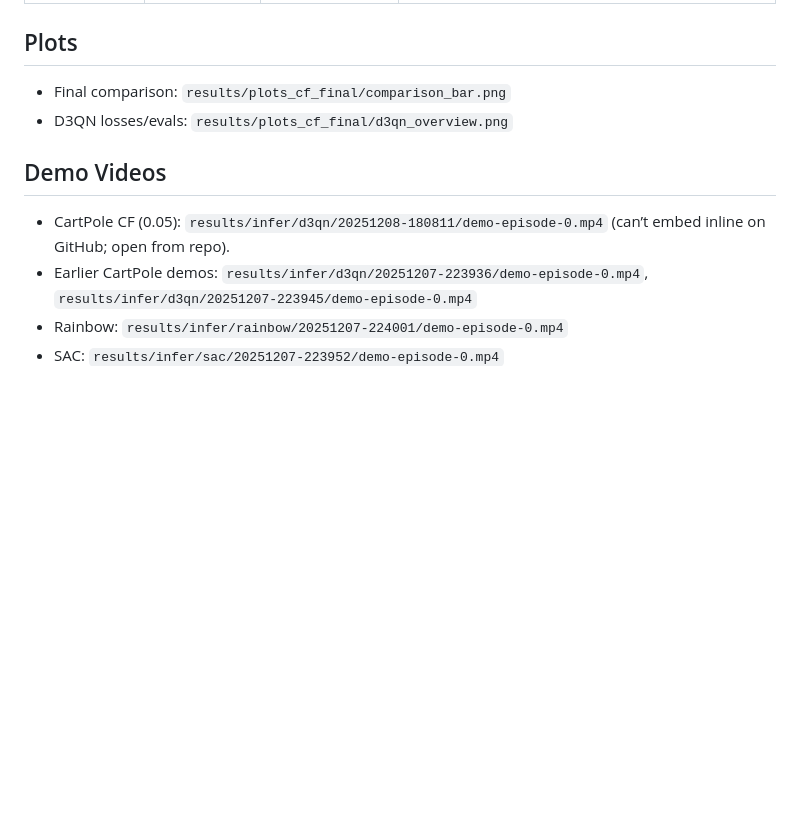
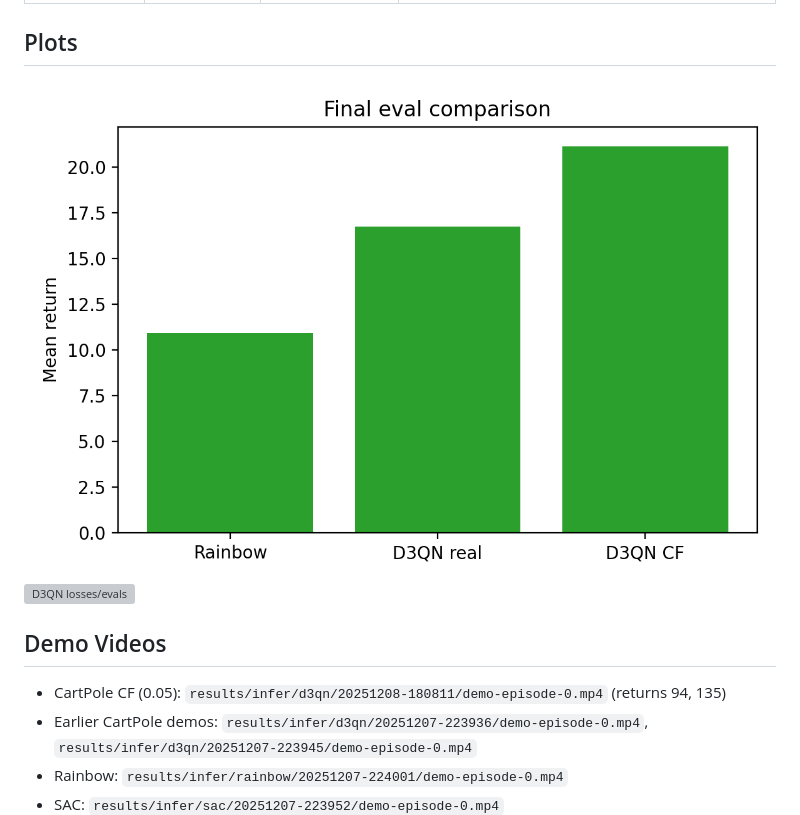
Before and after one commit to ksajan/ECE595-Causal-RL-Study, a Markdown page: README.md, the part around the change. GitHub-like rendering; blank space fills up the shorter version; grey boxes are pictures that could not be loaded.

Commit message:
Embed plots in README and clean video section

```diff
--- a/README.md
+++ b/README.md
@@ -54,11 +54,11 @@ python scripts/infer.py --algo d3qn \
 | D3QN CF (0.05) | 127.9 ± 66.1 | 21.1 ± 12.9 | `results/eval/d3qn/20251208-031715.json`, `...031725.json` |
 
 ## Plots
-- Final comparison: `results/plots_cf_final/comparison_bar.png`
-- D3QN losses/evals: `results/plots_cf_final/d3qn_overview.png`
+![Final comparison](results/plots_cf_final/comparison_bar.png)
+![D3QN losses/evals](results/plots_cf_final/d3qn_overview.png)
 
 ## Demo Videos
-- CartPole CF (0.05): `results/infer/d3qn/20251208-180811/demo-episode-0.mp4` (can’t embed inline on GitHub; open from repo).
+- CartPole CF (0.05): `results/infer/d3qn/20251208-180811/demo-episode-0.mp4` (returns 94, 135)
 - Earlier CartPole demos: `results/infer/d3qn/20251207-223936/demo-episode-0.mp4`, `results/infer/d3qn/20251207-223945/demo-episode-0.mp4`
 - Rainbow: `results/infer/rainbow/20251207-224001/demo-episode-0.mp4`
 - SAC: `results/infer/sac/20251207-223952/demo-episode-0.mp4`
```
